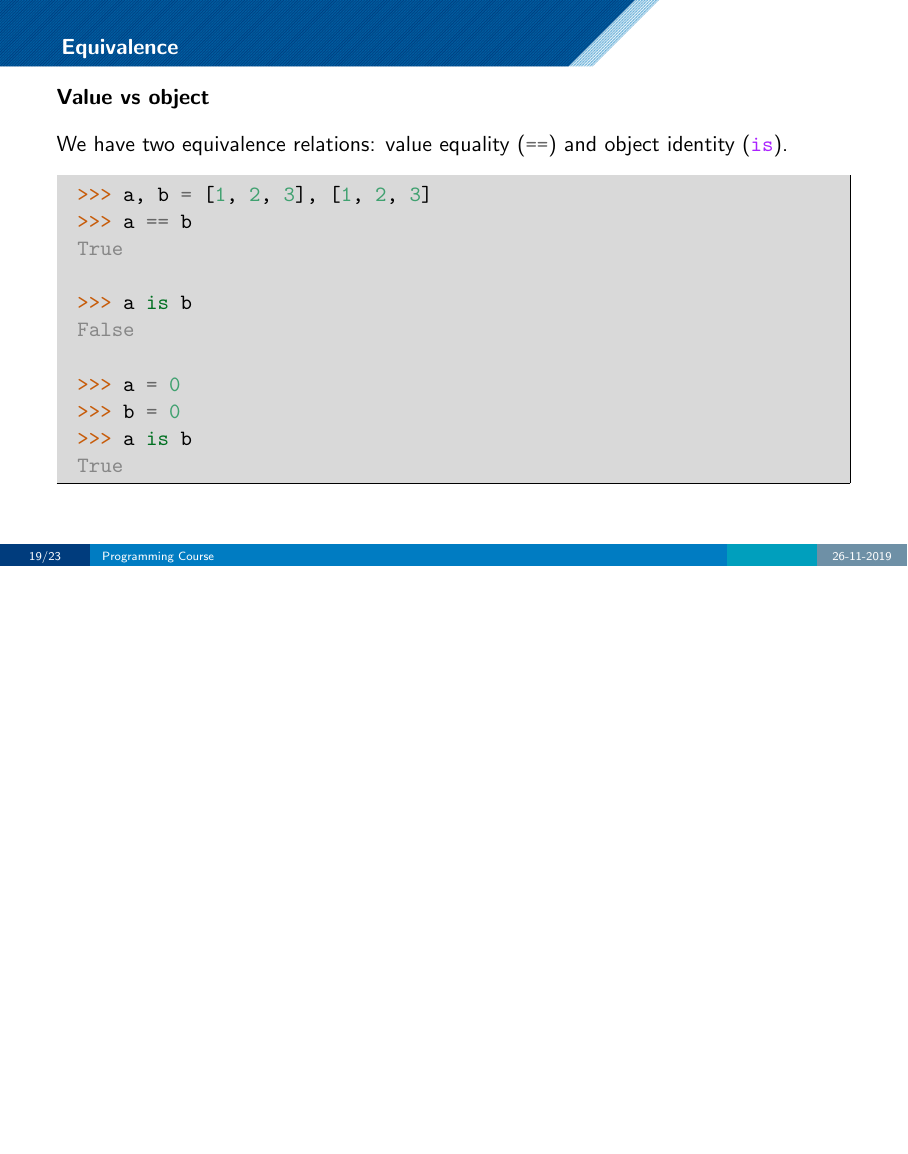
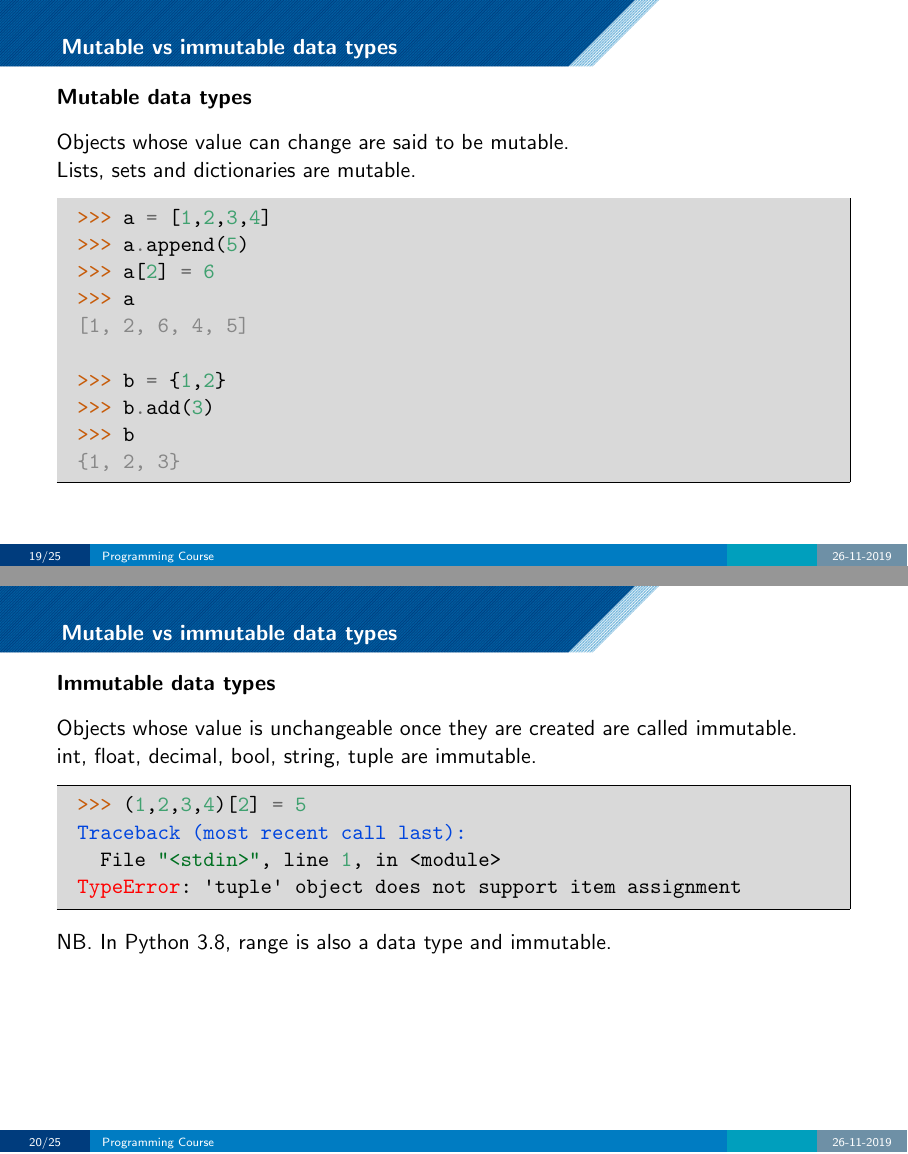
Before and after one commit to LUMC/python-course, LaTeX slides (introduction/data_types/data_types.tex): page 20 of 24 before the commit and pages 20 and 21 of 26 after it, the two joined at a grey line, the shorter picture padded with empty space. The pictures show the PDF file introduction/data_types/data_types.pdf that the author committed with the source.

Commit message:
Something about mutability.

```diff
--- a/introduction/data_types/data_types.tex
+++ b/introduction/data_types/data_types.tex
@@ -318,3 +318,16 @@ not False
 
 "Right" == "Right"
 \end{pyconsole}
+\end{pframe}
+
+
+\section{Mutable vs immutable data types}
+\subsection{Mutable data types}
+\begin{pframe}
+Objects whose value can change are said to be mutable.
+
+Lists, sets and dictionaries are mutable.
+\begin{pyconsole}
+a = [1,2,3,4]
+a.append(5)
+a[2] = 6
@@ -321,3 +338,18 @@ not False
+b
+\end{pyconsole}
+\end{pframe}
+
+\subsection{Immutable data types}
+\begin{pframe}
+Objects whose value is unchangeable once they are created are called immutable.
+
+int, float, decimal, bool, string, tuple are immutable.
+\begin{pyconsole}
+(1,2,3,4)[2] = 5
+\end{pyconsole}
+\medskip
+\medskip
+NB. In Python 3.8, range is also a data type and immutable.
 \end{pframe}
 
 
```
Also changed, not shown: introduction/data_types/data_types.pdf, introduction/data_types/data_types.tex (10 more changed lines).
